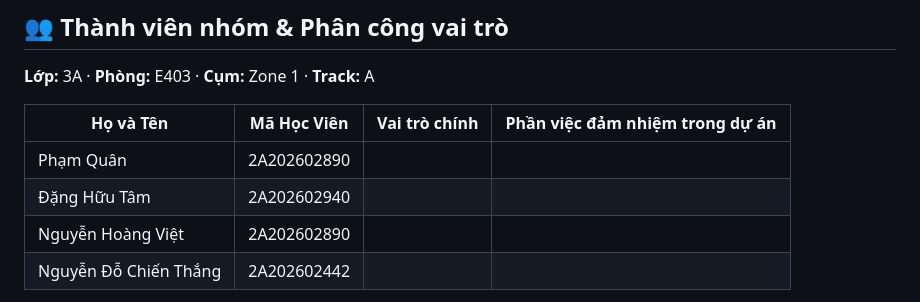
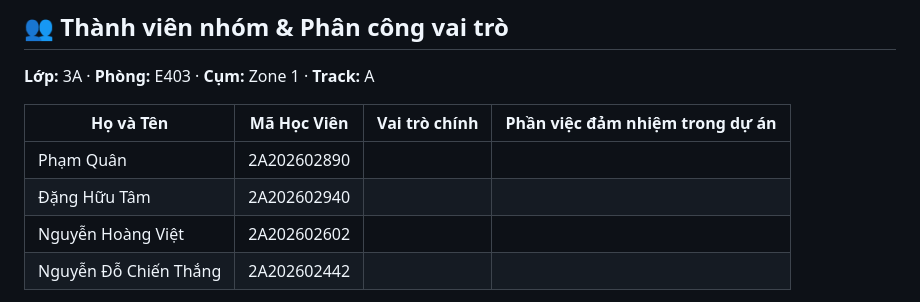
Before and after one commit to vietnh04/K4-3A-E403-BungChay, a Markdown page: README.md, the part around the change. GitHub-like rendering.

```diff
--- a/README.md
+++ b/README.md
@@ -10,7 +10,7 @@
 |---|---|---|---|
 | Phạm Quân | 2A202602890 |  |  |
 | Đặng Hữu Tâm | 2A202602940 |  |  |
-| Nguyễn Hoàng Việt | 2A202602890 |  |  |
+| Nguyễn Hoàng Việt | 2A202602602 |  |  |
 | Nguyễn Đỗ Chiến Thắng | 2A202602442 |  |  |
 
 > Nhóm copy nguyên file README này về repo của mình, rồi điền bảng trên. Cột **Phần việc đảm nhiệm** ghi càng cụ thể càng tốt.
```
